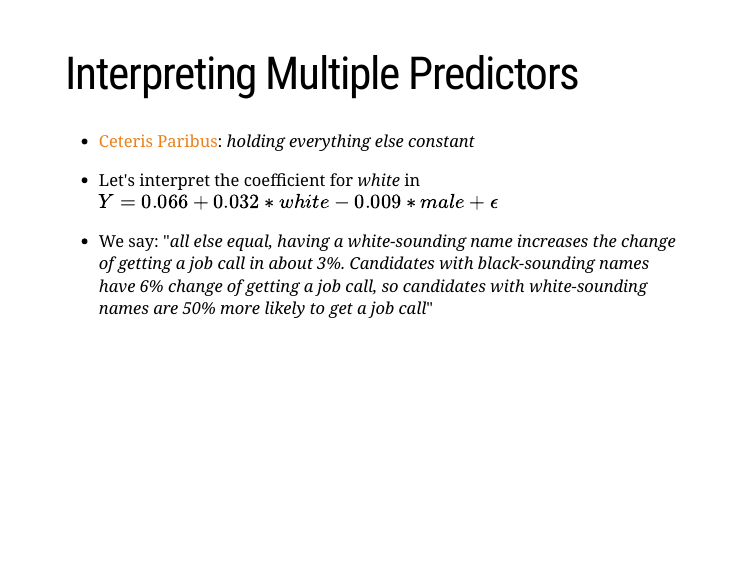
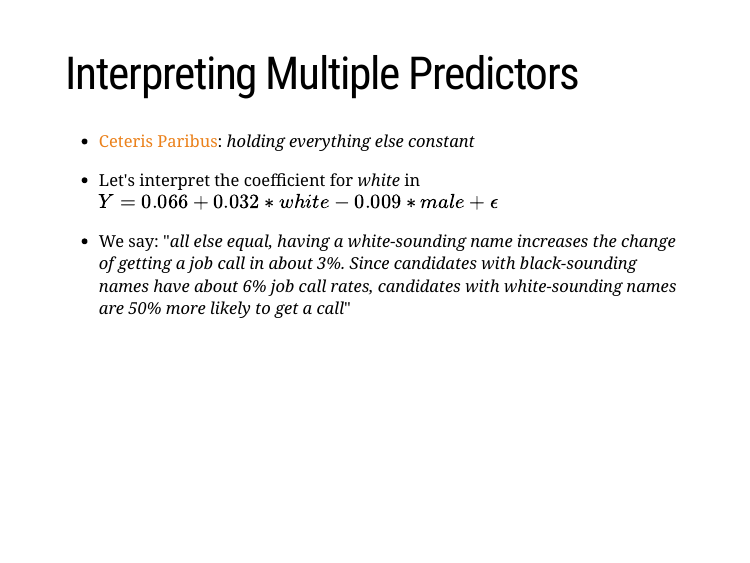
Before and after one commit to pols1600/pols1600.github.io, an R Markdown document (slides/week07c/week07c.Rmd): page 16 of 23. The pictures show the slides in the output file slides/week07c/week07c.html that the author committed with the source; the slides are laid out offline by our stand-in for remark.js, each with all of its steps uncovered, in fonts that may differ from those the slides ask for, and without slide numbers, shadows or browser add-ons; a font, style sheet, LaTeX package, included part or bibliography that could not be used is replaced or left out.

Commit message:
Add files via upload

```diff
--- a/slides/week07c/week07c.Rmd
+++ b/slides/week07c/week07c.Rmd
@@ -269,7 +269,7 @@ model3
 
 * Let's interpret the coefficient for _white_ in $Y = 0.066 + 0.032*white - 0.009*male + \epsilon$
 
-* We say: "_all else equal, having a white-sounding name increases the change of getting a job call in about 3%. Candidates with black-sounding names have 6% change of getting a job call, so candidates with white-sounding names are 50% more likely to get a job call_"
+* We say: "_all else equal, having a white-sounding name increases the change of getting a job call in about 3%. Since candidates with black-sounding names have about 6% job call rates, candidates with white-sounding names are 50% more likely to get a call_"
 ]
 
 ---
```
Also changed, not shown: slides/week07c/week07c.html.
